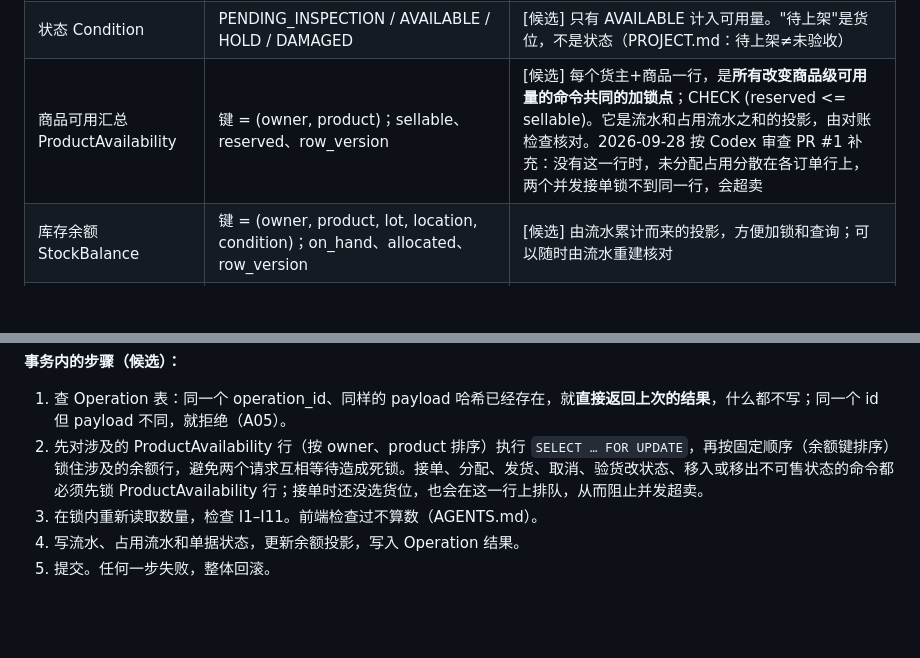
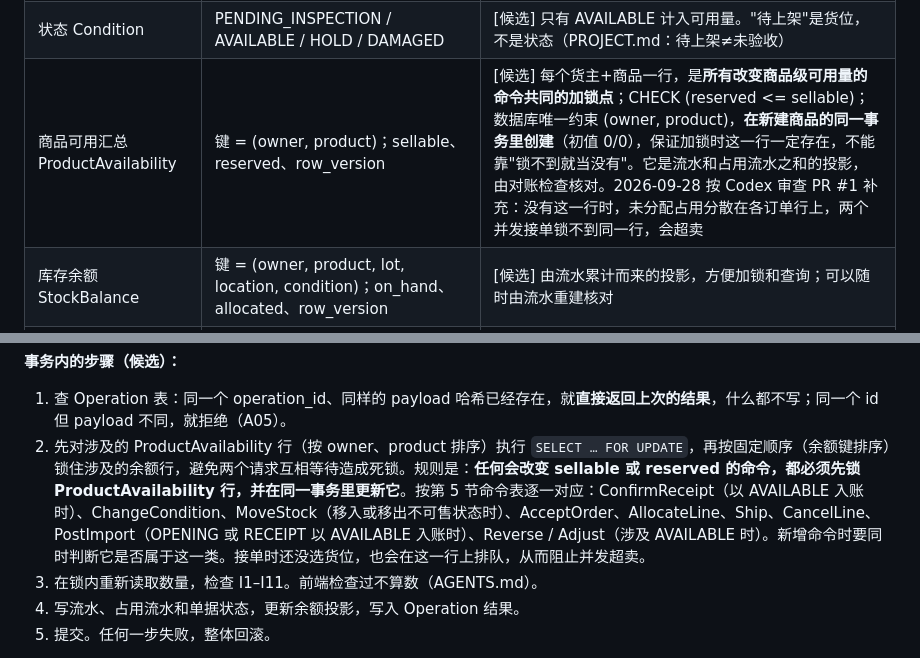
Before and after one commit to JOEdan666/Ingredient-System, a Markdown page: docs/domain-model.md, 2 parts joined by grey strips. Rendered like a GitHub page; blank space fills up the shorter version.

Commit message:
T02: lock rule covers every sellable/reserved change; row pre-created (review fix)
Codex re-review of 2e6eb45: ConfirmReceipt, PostImport and
Reverse/Adjust can change AVAILABLE stock but were missing from the
lock list; a missing ProductAvailability row would let SELECT FOR
UPDATE lock nothing. Rule now: any command changing sellable or
reserved locks and updates the row; row created with the product under
a unique (owner, product) constraint.

Checks: python scripts/check_project.py PASS; git diff --check clean.

Co-Authored-By: Claude Opus 5.5 <noreply@anthropic.com>

```diff
--- a/docs/domain-model.md
+++ b/docs/domain-model.md
@@ -43,7 +43,7 @@ erDiagram
 | 批次身份 StockLot | 内部 id, product_id, 来源（收货行或期初导入行）, 外部批号(可空), expiry_date(可空), expiry_status | [事实] 相同效期不等于相同批次（D04）。[候选] 每条收货行、每条期初行各生成一个 StockLot；外部批号缺失时记为"未知"，不根据效期编造 |
 | 货位 Location | id, code, 类型(RECEIVING/STORAGE), 是否启用 | [事实] 未上架的合格货可以直接出货，所以 RECEIVING 也是能出货的货位。改名不能改动历史（D03），历史靠流水里的 code 快照 |
 | 状态 Condition | PENDING_INSPECTION / AVAILABLE / HOLD / DAMAGED | [候选] 只有 AVAILABLE 计入可用量。"待上架"是货位，不是状态（PROJECT.md：待上架≠未验收） |
-| 商品可用汇总 ProductAvailability | 键 = (owner, product)；sellable、reserved、row_version | [候选] 每个货主+商品一行，是**所有改变商品级可用量的命令共同的加锁点**；CHECK (reserved <= sellable)。它是流水和占用流水之和的投影，由对账检查核对。2026-09-28 按 Codex 审查 PR #1 补充：没有这一行时，未分配占用分散在各订单行上，两个并发接单锁不到同一行，会超卖 |
+| 商品可用汇总 ProductAvailability | 键 = (owner, product)；sellable、reserved、row_version | [候选] 每个货主+商品一行，是**所有改变商品级可用量的命令共同的加锁点**；CHECK (reserved <= sellable)；数据库唯一约束 (owner, product)，**在新建商品的同一事务里创建**（初值 0/0），保证加锁时这一行一定存在，不能靠"锁不到就当没有"。它是流水和占用流水之和的投影，由对账检查核对。2026-09-28 按 Codex 审查 PR #1 补充：没有这一行时，未分配占用分散在各订单行上，两个并发接单锁不到同一行，会超卖 |
 | 库存余额 StockBalance | 键 = (owner, product, lot, location, condition)；on_hand、allocated、row_version | [候选] 由流水累计而来的投影，方便加锁和查询；可以随时由流水重建核对 |
 | 库存流水 StockMovement | id, operation_id, 类型, 余额键, 数量增减(带符号, 基本单位), location_code 快照, 来源单据及行, 操作人, UTC 时间, 香港业务日期, reverses_id | [候选] 过账后只追加不修改；类型为 OPENING / RECEIPT / MOVE_OUT / MOVE_IN / CONDITION_OUT / CONDITION_IN / SHIP / ADJUST / REVERSAL |
 | 订单 Order / 订单行 OrderLine | owner, 外部单号, 来源文件指纹与页/行；行上有 product, qty_ordered, 原始单位与数量, requested_expiry(可空) | [事实] 订单是 PDF，可能指定效期 |
@@ -145,7 +145,7 @@ qty_ordered = 已发出 + 已分配未发 + 未分配占用 + 已取消
 **事务内的步骤（候选）：**
 
 1. 查 Operation 表：同一个 operation_id、同样的 payload 哈希已经存在，就**直接返回上次的结果**，什么都不写；同一个 id 但 payload 不同，就拒绝（A05）。
-2. 先对涉及的 ProductAvailability 行（按 owner、product 排序）执行 `SELECT … FOR UPDATE`，再按固定顺序（余额键排序）锁住涉及的余额行，避免两个请求互相等待造成死锁。接单、分配、发货、取消、验货改状态、移入或移出不可售状态的命令都必须先锁 ProductAvailability 行；接单时还没选货位，也会在这一行上排队，从而阻止并发超卖。
+2. 先对涉及的 ProductAvailability 行（按 owner、product 排序）执行 `SELECT … FOR UPDATE`，再按固定顺序（余额键排序）锁住涉及的余额行，避免两个请求互相等待造成死锁。规则是：**任何会改变 sellable 或 reserved 的命令，都必须先锁 ProductAvailability 行，并在同一事务里更新它**。按第 5 节命令表逐一对应：ConfirmReceipt（以 AVAILABLE 入账时）、ChangeCondition、MoveStock（移入或移出不可售状态时）、AcceptOrder、AllocateLine、Ship、CancelLine、PostImport（OPENING 或 RECEIPT 以 AVAILABLE 入账时）、Reverse / Adjust（涉及 AVAILABLE 时）。新增命令时要同时判断它是否属于这一类。接单时还没选货位，也会在这一行上排队，从而阻止并发超卖。
 3. 在锁内重新读取数量，检查 I1–I11。前端检查过不算数（AGENTS.md）。
 4. 写流水、占用流水和单据状态，更新余额投影，写入 Operation 结果。
 5. 提交。任何一步失败，整体回滚。
```
